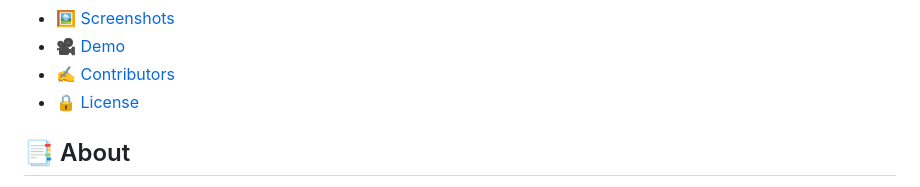
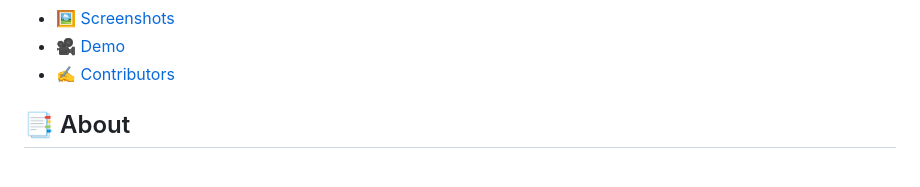
Before and after one commit to hebaashraf21/external_device_connectivity_checker, a Markdown page: README.md, the part around the change. Drawn GitHub-style.

```diff
--- a/README.md
+++ b/README.md
@@ -19,7 +19,6 @@
 - [🖼️ Screenshots](#screenshots)
 - [🎥 Demo](#demo)
 - [✍️ Contributors](#contributors)
-- [🔒 License](#license)
 </details>
 
 
```
